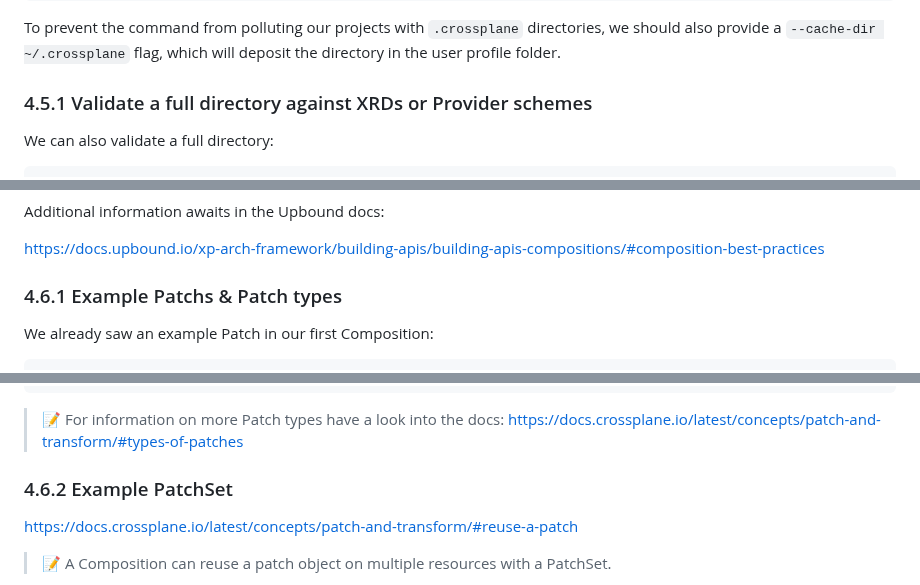
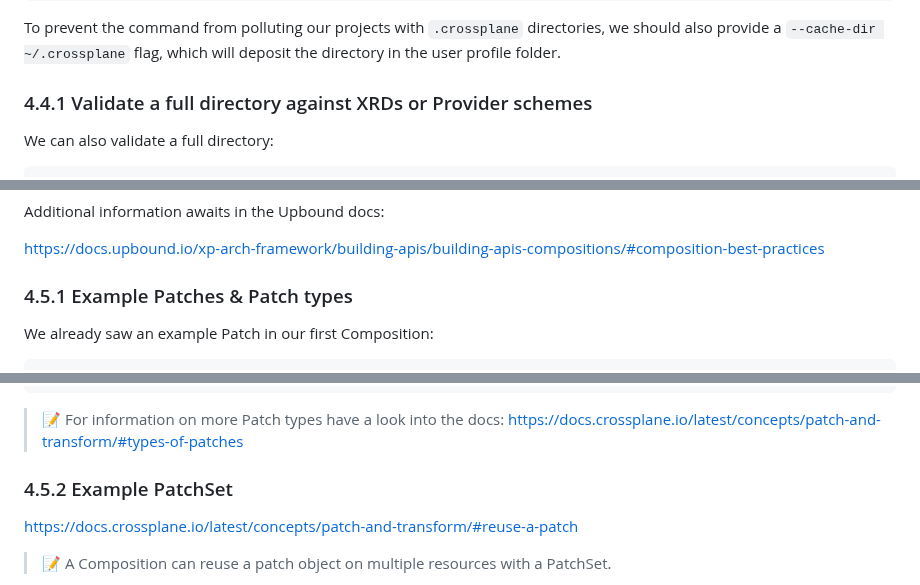
Before and after one commit to jonashackt/crossplane-training, a Markdown page: 04-compositions-xrds-claims.md, 3 parts joined by grey strips. Rendered like a GitHub page.

```diff
--- a/04-compositions-xrds-claims.md
+++ b/04-compositions-xrds-claims.md
@@ -392,7 +378,7 @@ Total 1 resources: 0 missing schemas, 1 success cases, 0 failure cases
 To prevent the command from polluting our projects with `.crossplane` directories, we should also provide a `--cache-dir ~/.crossplane` flag, which will deposit the directory in the user profile folder.
 
 
-### 4.5.1 Validate a full directory against XRDs or Provider schemes
+### 4.4.1 Validate a full directory against XRDs or Provider schemes
 
 We can also validate a full directory:
 
@@ -454,7 +440,7 @@ Additional information awaits in the Upbound docs:
 https://docs.upbound.io/xp-arch-framework/building-apis/building-apis-compositions/#composition-best-practices
 
 
-### 4.6.1 Example Patchs & Patch types
+### 4.5.1 Example Patches & Patch types
 
 We already saw an example Patch in our first Composition:
 
@@ -498,7 +484,7 @@ The Patch type `ToCompositeFieldPath` is ideal to create labels in the Compositi
 > 📝 For information on more Patch types have a look into the docs: https://docs.crossplane.io/latest/concepts/patch-and-transform/#types-of-patches
 
 
-### 4.6.2 Example PatchSet
+### 4.5.2 Example PatchSet
 
 https://docs.crossplane.io/latest/concepts/patch-and-transform/#reuse-a-patch
 
```
Also changed, not shown: other parts of 04-compositions-xrds-claims.md (+14 -28 lines).
